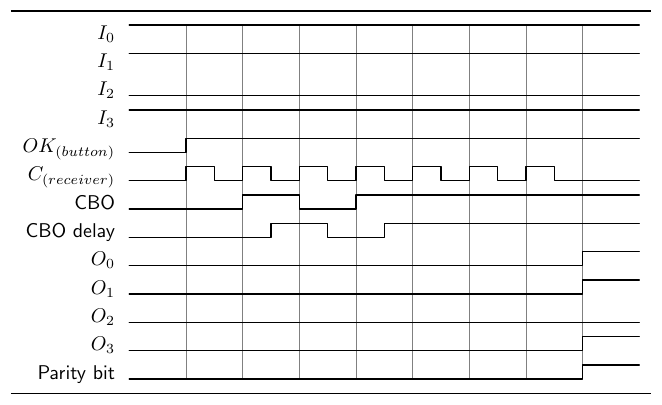
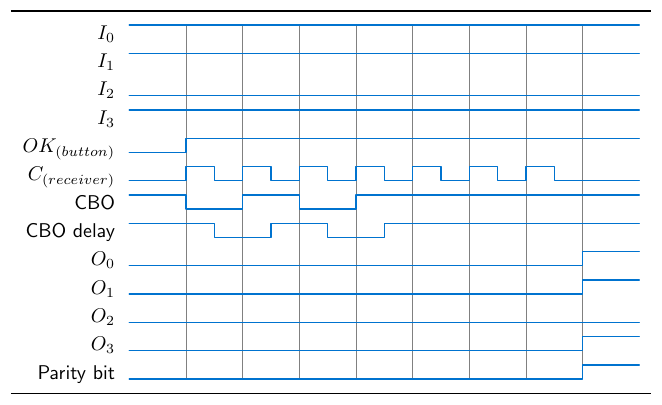
Before and after one commit to DariuszMak/latex_timing_diagram, a LaTeX document (Receiver/Receiver_td.tex): the whole page. Compiled offline with pdfLaTeX.

Commit message:
little change

```diff
--- a/Receiver/Receiver_td.tex
+++ b/Receiver/Receiver_td.tex
@@ -7,7 +7,7 @@
 %
 
 \documentclass{article}
-\usepackage{tikz-timing}[2009/05/15]
+\usepackage{tikz-timing}
 
 %%%<
 \usepackage{verbatim}
@@ -16,23 +16,25 @@
 \setlength\PreviewBorder{5pt}%
 %%%>
 
+\definecolor{trueblue}{rgb}{0.0, 0.45, 0.81}
+
 \begin{document}
 
 \def\degr{${}^\circ$}
 \begin{tikztimingtable}
-$I_{0}$ & HHHH N(A2) HHHH N(A3) HHHH N(A4) HHHH N(A5) HHHH N(A6) HHHH N(A7) HHHH N(A8) HHHH N(A9) HHHH\\
-$I_{1}$ & 18{2H}\\
-$I_{2}$ & 18{2L}\\
-$I_{3}$ & 18{2H}\\
-$OK_{(button)}$ & LLLLCHHHHHHHHHHHHHHHHHHHHHHHHHHHHHHH \\
-$C_{(receiver)}$ & LLLL 14{2C} LLLL\\
-CBO & LLLL LLLL CHHH CLLL CHHH HHHH HHHH HHHH HHHH\\
-CBO delay & LL LLLL LLLL CHHH CLLL CHHH HHHH HHHH HHHH HH\\
-$O_{0}$ & 16{2L}CHHH\\
-$O_{1}$ & 16{2L}CHHH\\
-$O_{2}$ & 18{2L}\\
-$O_{3}$ & 16{2L}CHHH\\
-Parity bit & LLLL N(B2) LLLL N(B3) LLLL N(B4) LLLL N(B5) LLLL N(B6) LLLL N(B7) LLLL N(B8) LLLL N(B9) CHHH\\
+$I_{0}$ & HHHH N(A2) HHHH N(A3) HHHH N(A4) HHHH N(A5) HHHH N(A6) HHHH N(A7) HHHH N(A8) HHHH N(A9) HHHH [trueblue]\\
+$I_{1}$ & 18{2H} [trueblue] \\
+$I_{2}$ & 18{2L} [trueblue] \\
+$I_{3}$ & 18{2H} [trueblue] \\
+$OK_{(button)}$ & LLLLCHHHHHHHHHHHHHHHHHHHHHHHHHHHHHHH [trueblue] \\
+$C_{(receiver)}$ & LLLL 14{2C} LLLL [trueblue] \\
+CBO & HHHH CLLL CHHH CLLL CHHH HHHH HHHH HHHH HHHH [trueblue]\\
+CBO delay & HH HHHH CLLL CHHH CLLL CHHH HHHH HHHH HHHH HH [trueblue] \\
+$O_{0}$ & 16{2L}CHHH [trueblue] \\
+$O_{1}$ & 16{2L}CHHH [trueblue] \\
+$O_{2}$ & 18{2L} [trueblue] \\
+$O_{3}$ & 16{2L}CHHH [trueblue] \\
+Parity bit & LLLL N(B2) LLLL N(B3) LLLL N(B4) LLLL N(B5) LLLL N(B6) LLLL N(B7) LLLL N(B8) LLLL N(B9) CHHH [trueblue] \\
 \extracode
   \tablerules
   \begin{pgfonlayer}{background}
```
Also changed, not shown: JK flip-flop/JK_td.tex (+6 -4 lines), JK flip-flop/JK_td.pdf, Receiver/Receiver_td.pdf.
